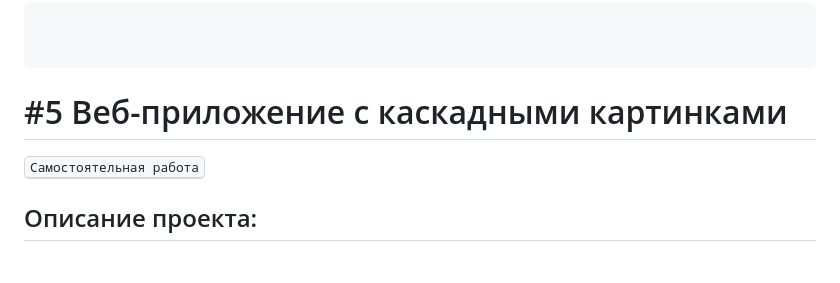
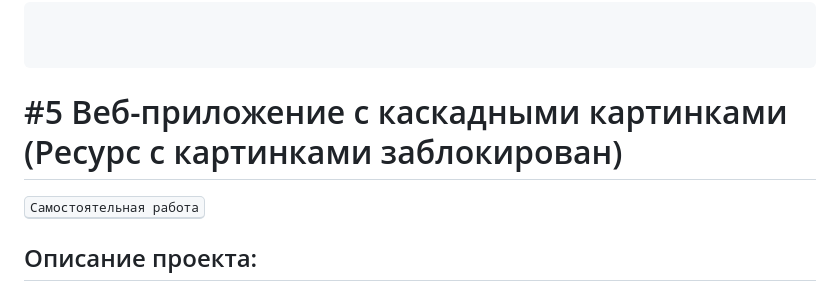
Before and after one commit to iEasyJet/my-portfolio, a Markdown page: README.md, the part around the change printed below. Drawn GitHub-style; blank space fills up the shorter version.

````diff
--- a/README.md
+++ b/README.md
@@ -115,7 +115,7 @@
 
 ```
 
-# #5 Веб-приложение с каскадными картинками
+# #5 Веб-приложение с каскадными картинками (Ресурс с картинками заблокирован)
 
 <kbd>Самостоятельная работа</kbd>
 
````
Also changed, not shown: other parts of README.md (+0 -2 lines).
